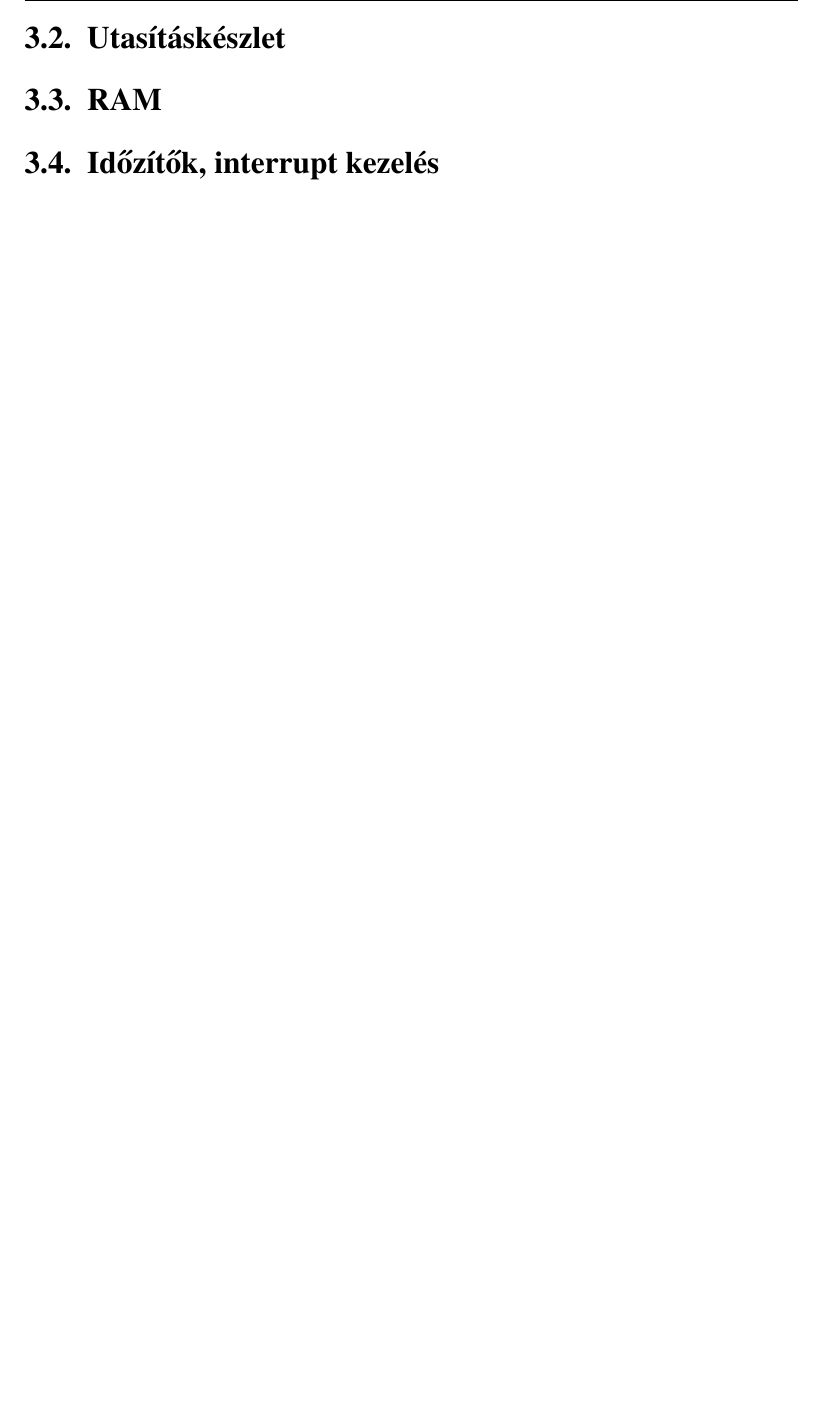
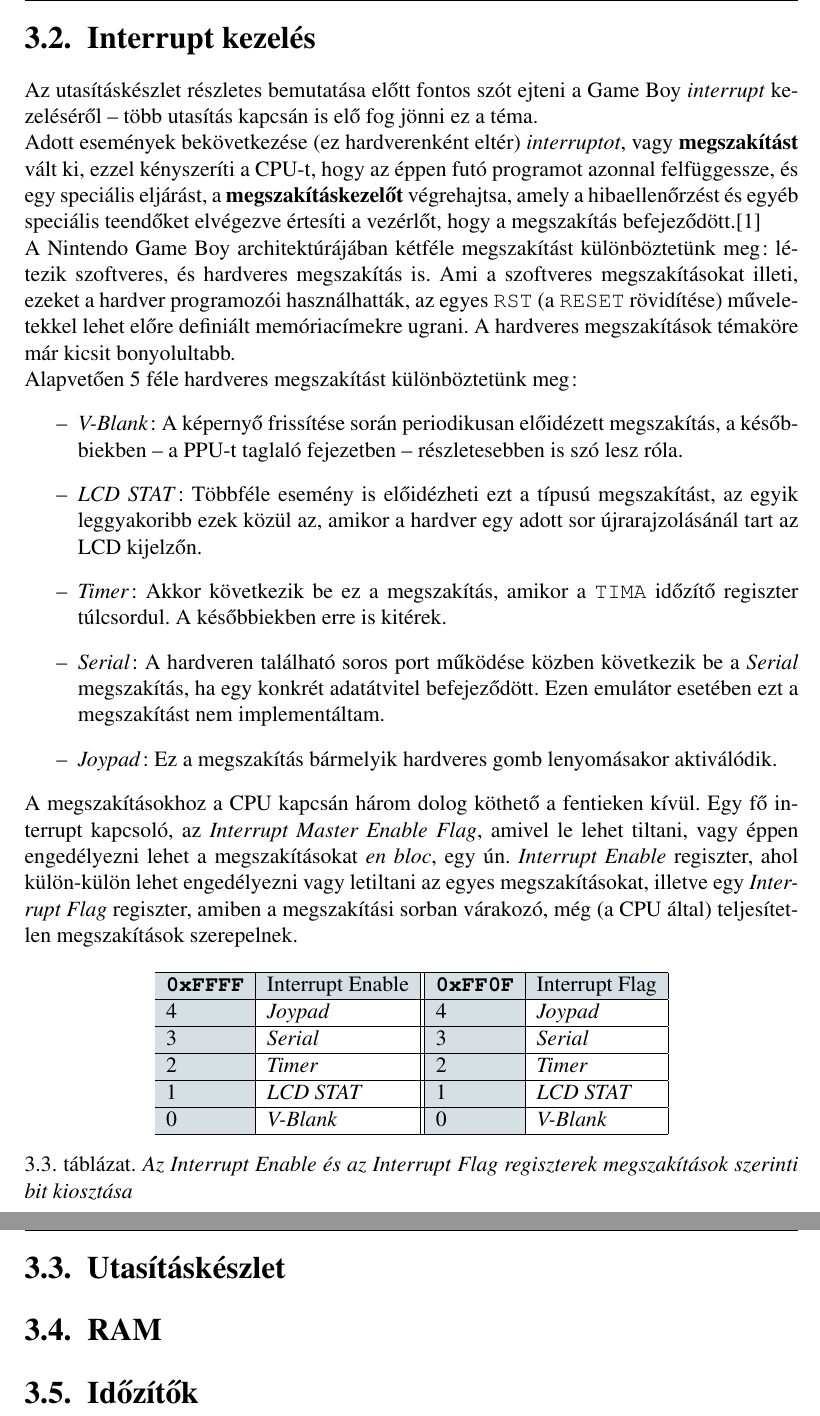
Before and after one commit to krtibo/Rust-Boy, a LaTeX thesis (Thesis/thesis.tex, which reads Thesis/3rd_chapter.tex): part of page 24 of 30 before the commit and two parts of pages 24 and 25 of 31 after it, the two joined at a grey line, cut at the place of the change, the shorter picture padded with empty space. Compiled offline with pdfLaTeX; the source files are stored in an older character set and shown here as Unicode.

Commit message:
Thesis writing - 3rd chapter.

```diff
--- a/Thesis/3rd_chapter.tex
+++ b/Thesis/3rd_chapter.tex
@@ -98,6 +98,39 @@
 }
 \end{minted}
 
+\section{Interrupt kezelés}
+Az utasításkészlet részletes bemutatása előtt fontos szót ejteni a Game Boy \textit{interrupt} kezeléséről -- több utasítás kapcsán is elő fog jönni ez a téma. \\
+Adott események bekövetkezése (ez hardverenként eltér) \textit{interruptot}, vagy \textbf{megszakítást} vált ki, ezzel kényszeríti a CPU-t, hogy az éppen futó programot azonnal felfüggessze, és egy speciális eljárást, a \textbf{megszakításkezelőt} végrehajtsa, amely a hibaellenőrzést és egyéb speciális teendőket elvégezve értesíti a vezérlőt, hogy a megszakítás befejeződött.\cite{Tanenbaum} \\
+A Nintendo Game Boy architektúrájában kétféle megszakítást különböztetünk meg: létezik szoftveres, és hardveres megszakítás is. Ami a szoftveres megszakításokat illeti, ezeket a hardver programozói használhatták, az egyes \texttt{RST} (a \texttt{RESET} rövidítése) műveletekkel lehet előre definiált memóriacímekre ugrani. A hardveres megszakítások témaköre már kicsit bonyolultabb. \\
+Alapvetően 5 féle hardveres megszakítást különböztetünk meg:
+\begin{itemize}
+  \item \textit{V-Blank}: A képernyő frissítése során periodikusan előidézett megszakítás, a ké\-sőb\-bi\-ek\-ben -- a PPU-t taglaló fejezetben -- részletesebben is szó lesz róla.
+  \item \textit{LCD STAT}: Többféle esemény is előidézheti ezt a típusú megszakítást, az egyik leggyakoribb ezek közül az, amikor a hardver egy adott sor újrarajzolásánál tart az LCD kijelzőn.
+  \item \textit{Timer}: Akkor következik be ez a megszakítás, amikor a \texttt{TIMA} időzítő regiszter túlcsordul. A későbbiekben erre is kitérek.
+  \item \textit{Serial}: A hardveren található soros port működése közben következik be a \textit{Serial} megszakítás, ha egy konkrét adatátvitel befejeződött. Ezen emulátor esetében ezt a megszakítást nem implementáltam.
+  \item \textit{Joypad}: Ez a megszakítás bármelyik hardveres gomb lenyomásakor aktiválódik.
+\end{itemize}
+
+\noindent A megszakításokhoz a CPU kapcsán három dolog köthető a fentieken kívül. Egy fő interrupt kapcsoló, az \textit{Interrupt Master Enable Flag}, amivel le lehet tiltani, vagy éppen engedélyezni lehet a megszakításokat \textit{en bloc}, egy ún. \textit{Interrupt Enable} regiszter, ahol külön-külön lehet engedélyezni vagy letiltani az egyes megszakításokat, illetve egy \textit{Interrupt Flag} regiszter, amiben a megszakítási sorban várakozó, még (a CPU által) teljesítetlen megszakítások szerepelnek.
+
+
+\begin{table}[h!]
+  \centering
+  \begin{tabular}{
+  |>{\columncolor{GameBoyBlue}} l | l
+  ||>{\columncolor{GameBoyBlue}} l | l |}
+  \hline
+    \textbf{\texttt{0xFFFF}} & \cellcolor{GameBoyBlue}Interrupt Enable & \textbf{\texttt{0xFF0F}} & \cellcolor{GameBoyBlue}Interrupt Flag \\ \hline
+    4 & \textit{Joypad} & 4 & \textit{Joypad} \\ \hline
+    3 & \textit{Serial} & 3 & \textit{Serial} \\ \hline
+    2 & \textit{Timer} & 2 & \textit{Timer} \\ \hline
+    1 & \textit{LCD STAT} & 1 & \textit{LCD STAT} \\ \hline
+    0 & \textit{V-Blank} & 0 & \textit{V-Blank} \\ \hline
+  \end{tabular}
+  \caption{\textit{Az Interrupt Enable és az Interrupt Flag regiszterek megszakítások szerinti bit kiosztása}}
+  \label{table:3}
+\end{table}
+
 \section{Utasításkészlet}
 \section{RAM}
-\section{Időzítők, interrupt kezelés}
+\section{Időzítők}
```
